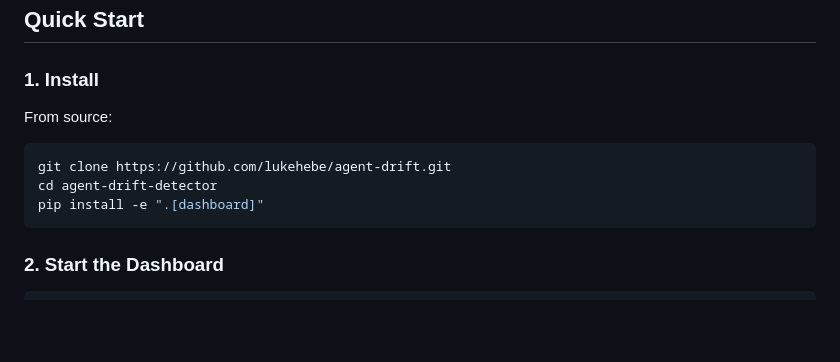
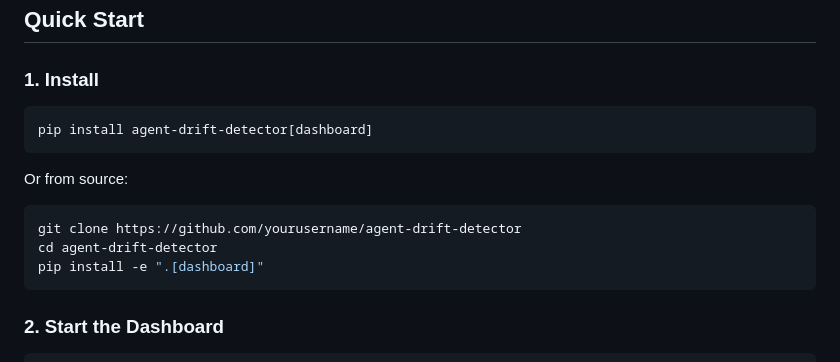
Before and after one commit to lukehebe/Agent-Drift, a Markdown page: README.md, the part around the change. GitHub-like rendering; blank space fills up the shorter version.

Commit message:
Revise installation steps in README.md
Updated installation instructions for agent-drift-detector.

````diff
--- a/README.md
+++ b/README.md
@@ -22,12 +22,17 @@ When behavior deviates from baseline, you get alerts.
 
 ### 1. Install
 
-From source:
 ```bash
-git clone https://github.com/lukehebe/agent-drift.git
+pip install agent-drift-detector[dashboard]
+```
+
+Or from source:
+```bash
+git clone https://github.com/yourusername/agent-drift-detector
 cd agent-drift-detector
 pip install -e ".[dashboard]"
 ```
+
 
 ### 2. Start the Dashboard
 
````
